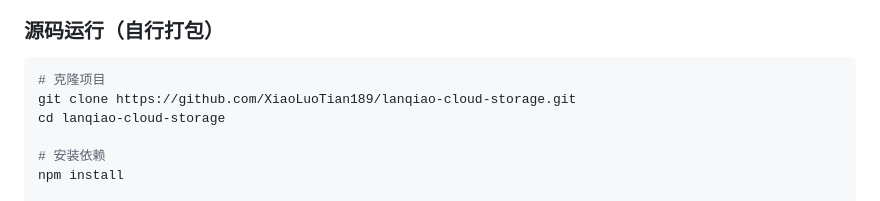
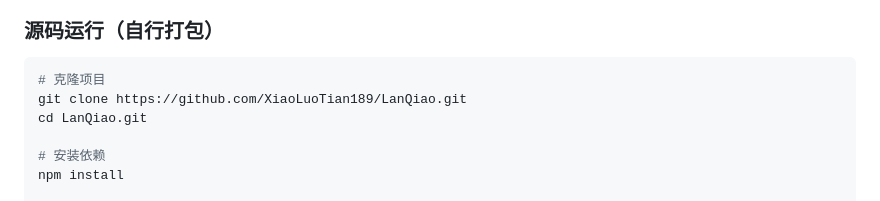
Before and after one commit to XiaoLuoTian189/LanQiao, a Markdown page: README.md, the part around the change. GitHub-like rendering.

````diff
--- a/README.md
+++ b/README.md
@@ -44,8 +44,8 @@
 
 ```bash
 # 克隆项目
-git clone https://github.com/XiaoLuoTian189/lanqiao-cloud-storage.git
-cd lanqiao-cloud-storage
+git clone https://github.com/XiaoLuoTian189/LanQiao.git
+cd LanQiao.git
 
 # 安装依赖
 npm install
````
